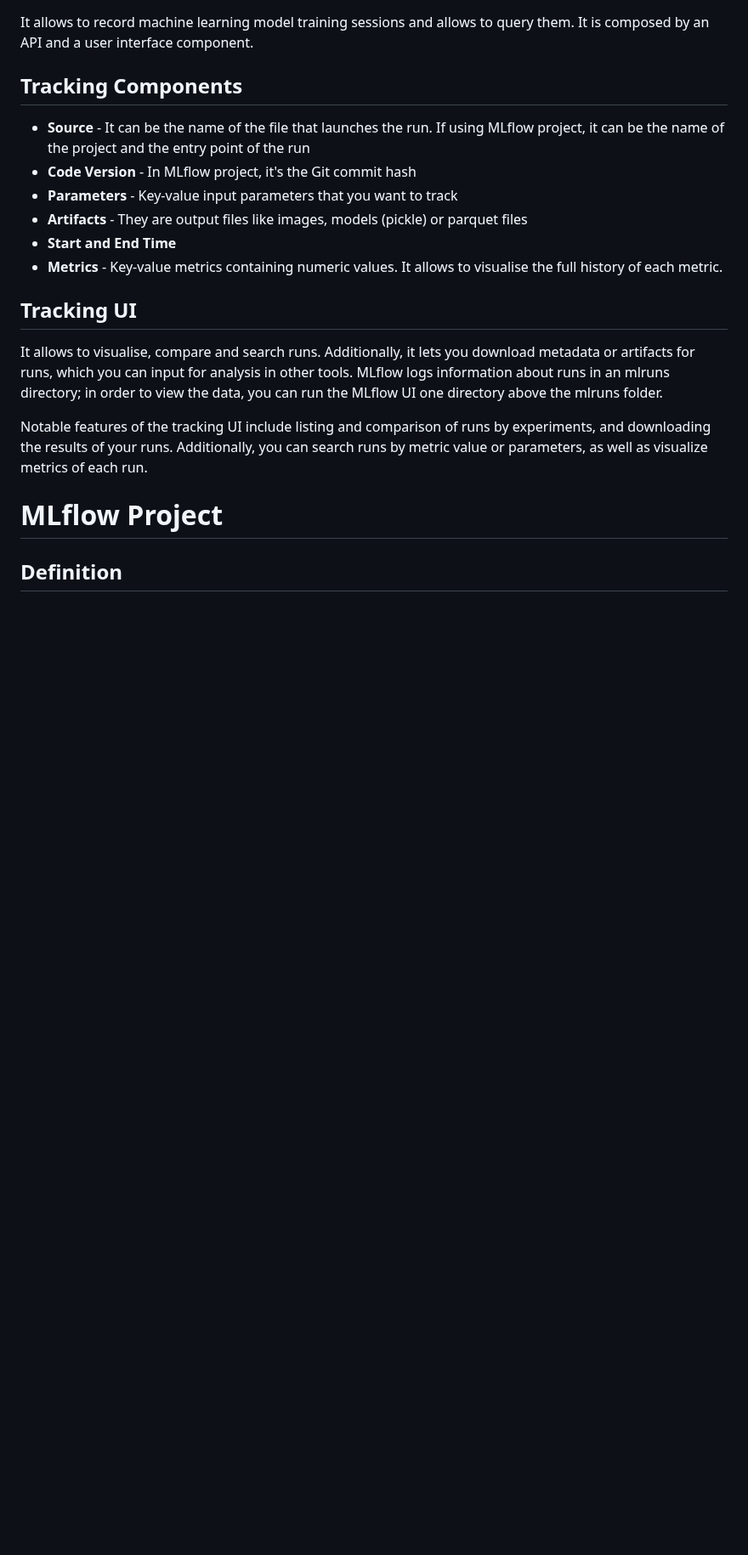
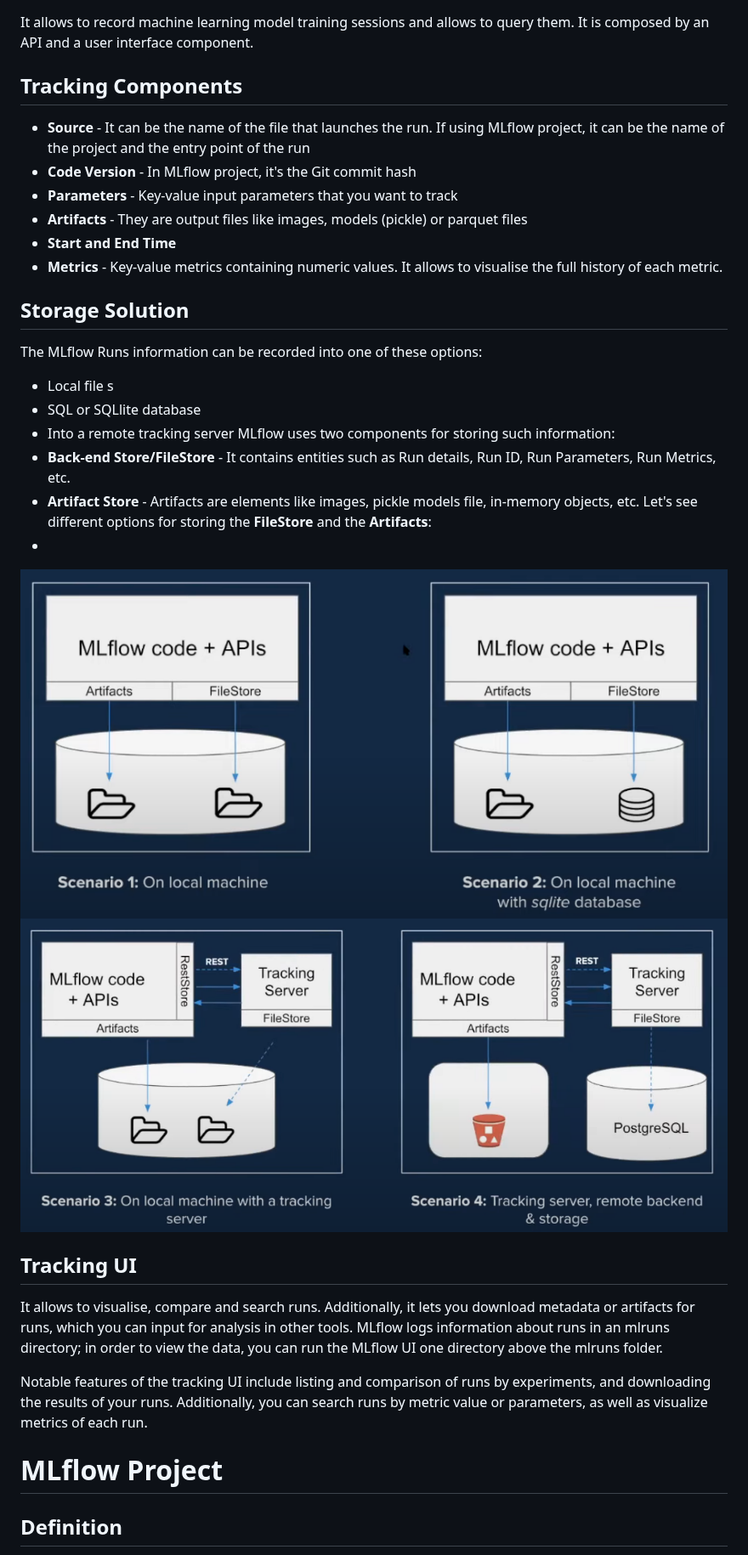
Before and after one commit to Volscente/cheat_sheets, a Markdown page: machine_learning/mlflow/mlflow_docs.md, the part around one of its changes. Shown at 85% size. GitHub-like rendering; pictures changed too: images/mlflow/tracking_storage_1.png (added), images/mlflow/tracking_storage_2.png (added); blank space fills up the shorter version.

Commit message:
MLflow - Tracking storage

```diff
--- a/machine_learning/mlflow/mlflow_docs.md
+++ b/machine_learning/mlflow/mlflow_docs.md
@@ -25,6 +30,19 @@ If using MLflow project, it can be the name of the project and the entry point o
 - **Artifacts** - They are output files like images, models (pickle) or parquet files
 - **Start and End Time**
 - **Metrics** - Key-value metrics containing numeric values. It allows to visualise the full history of each metric.
+
+## Storage Solution
+The MLflow Runs information can be recorded into one of these options:
+- Local file s
+- SQL or SQLlite database
+- Into a remote tracking server
+MLflow uses two components for storing such information:
+- **Back-end Store/FileStore** - It contains entities such as Run details, Run ID, Run Parameters, Run Metrics, etc.
+- **Artifact Store** - Artifacts are elements like images, pickle models file, in-memory objects, etc.
+Let's see different options for storing the **FileStore** and the **Artifacts**:
+-
+![tracking_storage_1.png](./../../images/mlflow/tracking_storage_1.png)
+![tracking_storage_2.png](./../../images/mlflow/tracking_storage_2.png)
 
 ## Tracking UI
 It allows to visualise, compare and search runs. Additionally, it lets you download metadata or artifacts for runs,
```
Also changed, not shown: other parts of machine_learning/mlflow/mlflow_docs.md (+6 -1 lines).
